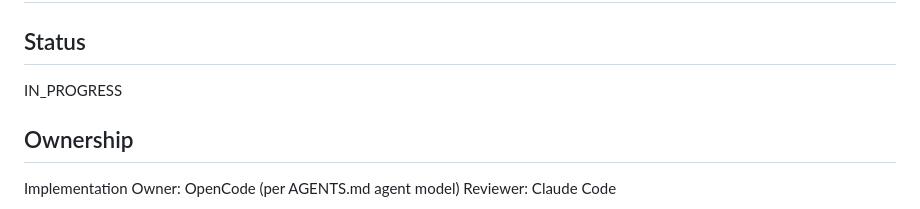
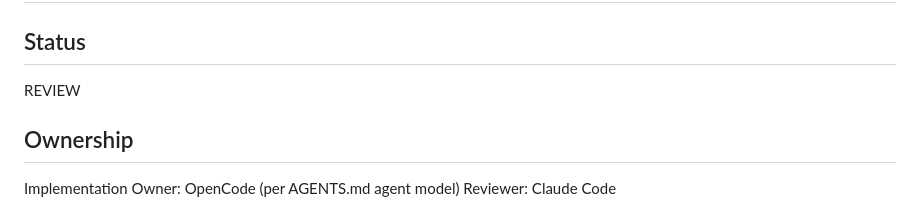
Before and after one commit to wmridzwan/rtftt-transcribe-ai, a Markdown page: tasks/P3-003-python-ffmpeg-fasterwhisper-provider.md, the part around the change. GitHub-like rendering.

```diff
--- a/tasks/P3-003-python-ffmpeg-fasterwhisper-provider.md
+++ b/tasks/P3-003-python-ffmpeg-fasterwhisper-provider.md
@@ -2,7 +2,7 @@
 
 ## Status
 
-IN_PROGRESS
+REVIEW
 
 ## Ownership
 
```
Also changed, not shown: tasks/P3-001-transcription-domain-contract.md (+1 -1 lines), tasks/P3-002-provider-worker-transport-contract.md (+1 -1 lines).
